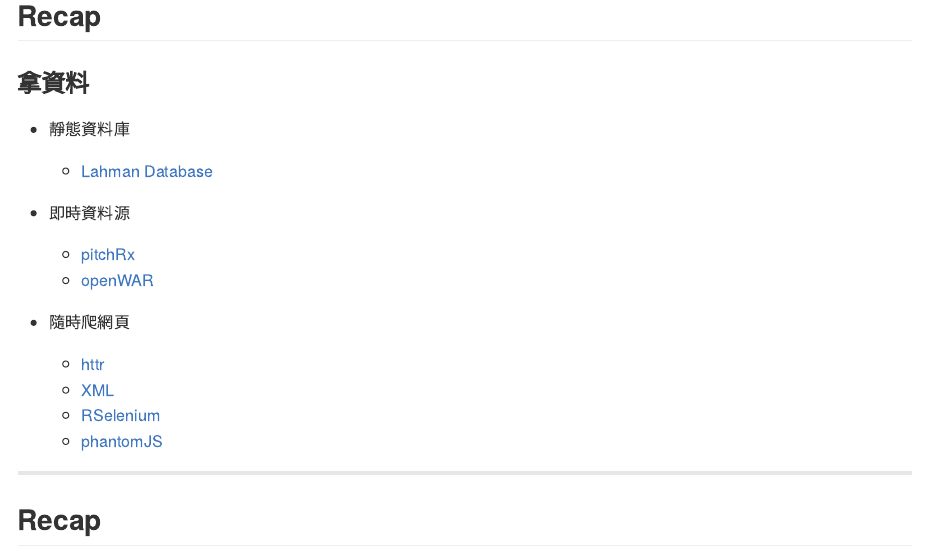
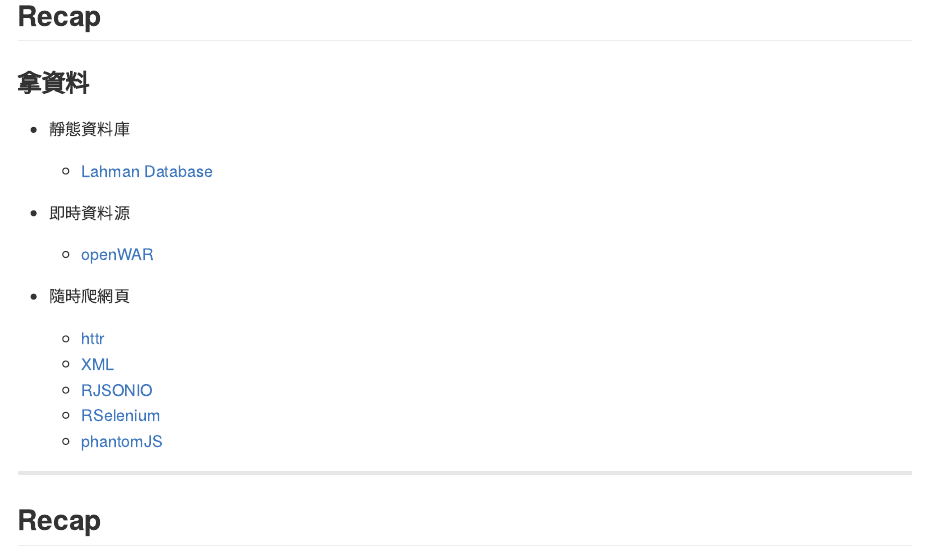
Before and after one commit to suensummit/lightning-DSC2015-R, an R Markdown document (index.Rmd): the page in a window 1100 px wide, from 6040 px down. The pictures show the output file index.md that the author committed with the source, drawn offline in the style of GitHub; long lines of code are wrapped.

Commit message:
publishing deck

```diff
--- a/index.Rmd
+++ b/index.Rmd
@@ -115,12 +115,12 @@
   - [Lahman Database](http://lahman.r-forge.r-project.org/)
 
 - 即時資料源
-  - [pitchRx](http://cpsievert.github.io/pitchRx/#2D_animation)
   - [openWAR](https://baseballwithr.wordpress.com/2014/03/17/introduction-to-openwar/)
 
 - 隨時爬網頁
   - [httr](https://cran.r-project.org/web/packages/httr/index.html)
   - [XML](https://cran.r-project.org/web/packages/XML/index.html)
+  - [RJSONIO](http://www.omegahat.org/RJSONIO/)
   - [RSelenium](http://ropensci.github.io/RSelenium/)
   - [phantomJS](http://phantomjs.org/)
 
```
Also changed, not shown: index.html, index.md.
